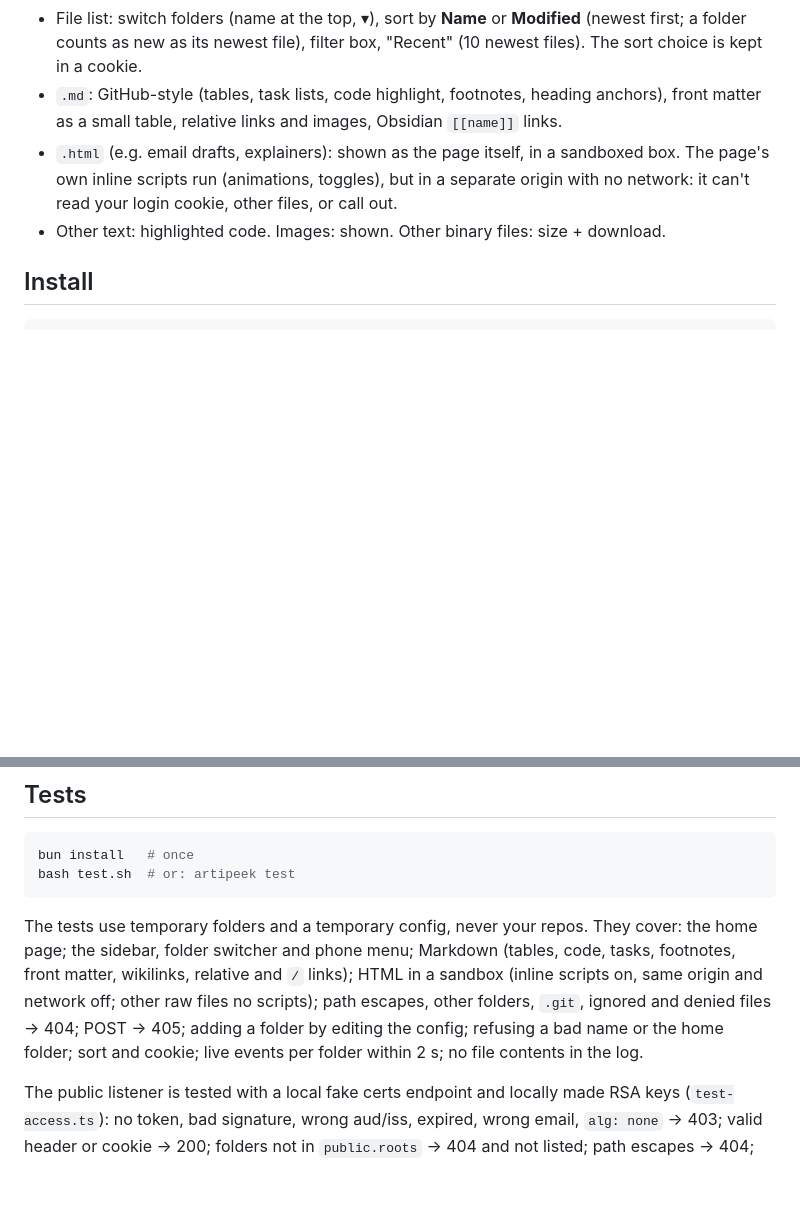
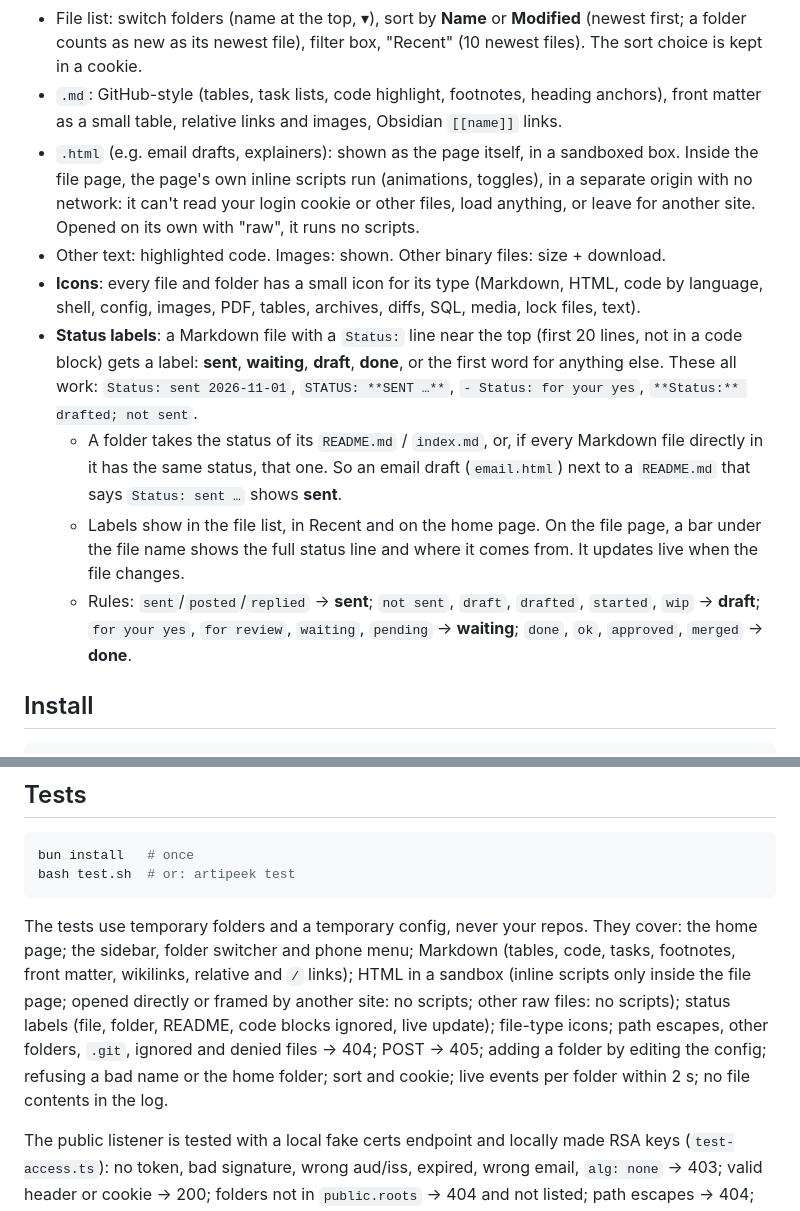
Before and after one commit to hieptuanle/artipeek, a Markdown page: README.md, 2 parts joined by grey strips. Rendered like a GitHub page; blank space fills up the shorter version.

````diff
--- a/README.md
+++ b/README.md
@@ -29,8 +29,13 @@ Tip: on the phone, add the page to the home screen.
 - **File page (`/r/<folder>/view/<path>`)**: the file, rendered on the server. On a phone, tap ☰ for the file list (it slides in). On a laptop, the list sits on the left.
 - File list: switch folders (name at the top, ▾), sort by **Name** or **Modified** (newest first; a folder counts as new as its newest file), filter box, "Recent" (10 newest files). The sort choice is kept in a cookie.
 - `.md`: GitHub-style (tables, task lists, code highlight, footnotes, heading anchors), front matter as a small table, relative links and images, Obsidian `[[name]]` links.
-- `.html` (e.g. email drafts, explainers): shown as the page itself, in a sandboxed box. The page's own inline scripts run (animations, toggles), but in a separate origin with no network: it can't read your login cookie, other files, or call out.
+- `.html` (e.g. email drafts, explainers): shown as the page itself, in a sandboxed box. Inside the file page, the page's own inline scripts run (animations, toggles), in a separate origin with no network: it can't read your login cookie or other files, load anything, or leave for another site. Opened on its own with "raw", it runs no scripts.
 - Other text: highlighted code. Images: shown. Other binary files: size + download.
+- **Icons**: every file and folder has a small icon for its type (Markdown, HTML, code by language, shell, config, images, PDF, tables, archives, diffs, SQL, media, lock files, text).
+- **Status labels**: a Markdown file with a `Status:` line near the top (first 20 lines, not in a code block) gets a label: **sent**, **waiting**, **draft**, **done**, or the first word for anything else. These all work: `Status: sent 2026-11-01`, `STATUS: **SENT …**`, `- Status: for your yes`, `**Status:** drafted; not sent`.
+  - A folder takes the status of its `README.md` / `index.md`, or, if every Markdown file directly in it has the same status, that one. So an email draft (`email.html`) next to a `README.md` that says `Status: sent …` shows **sent**.
+  - Labels show in the file list, in Recent and on the home page. On the file page, a bar under the file name shows the full status line and where it comes from. It updates live when the file changes.
+  - Rules: `sent`/`posted`/`replied` → **sent**; `not sent`, `draft`, `drafted`, `started`, `wip` → **draft**; `for your yes`, `for review`, `waiting`, `pending` → **waiting**; `done`, `ok`, `approved`, `merged` → **done**.
 
 ## Install
 
@@ -139,7 +144,7 @@ bun install   # once
 bash test.sh  # or: artipeek test
 ```
 
-The tests use temporary folders and a temporary config, never your repos. They cover: the home page; the sidebar, folder switcher and phone menu; Markdown (tables, code, tasks, footnotes, front matter, wikilinks, relative and `/` links); HTML in a sandbox (inline scripts on, same origin and network off; other raw files no scripts); path escapes, other folders, `.git`, ignored and denied files → 404; POST → 405; adding a folder by editing the config; refusing a bad name or the home folder; sort and cookie; live events per folder within 2 s; no file contents in the log.
+The tests use temporary folders and a temporary config, never your repos. They cover: the home page; the sidebar, folder switcher and phone menu; Markdown (tables, code, tasks, footnotes, front matter, wikilinks, relative and `/` links); HTML in a sandbox (inline scripts only inside the file page; opened directly or framed by another site: no scripts; other raw files: no scripts); status labels (file, folder, README, code blocks ignored, live update); file-type icons; path escapes, other folders, `.git`, ignored and denied files → 404; POST → 405; adding a folder by editing the config; refusing a bad name or the home folder; sort and cookie; live events per folder within 2 s; no file contents in the log.
 
 The public listener is tested with a local fake certs endpoint and locally made RSA keys (`test-access.ts`): no token, bad signature, wrong aud/iss, expired, wrong email, `alg: none` → 403; valid header or cookie → 200; folders not in `public.roots` → 404 and not listed; path escapes → 404; key rotation; SSE with a token. This part waits ~30 s on purpose (key refetch limit). The admin CLI is tested on a temp config. If Tailscale is up, they also check the device rules: allowed device 200, other device 403, wrong tailnet 403, localhost 200.
 
````
Also changed, not shown: other parts of README.md (+5 -5 lines), docs/screenshots/desktop.png, docs/screenshots/phone-dark-code.png, docs/screenshots/phone-home.png, docs/screenshots/phone-markdown.png, docs/screenshots/phone-menu.png, 3 other files.
